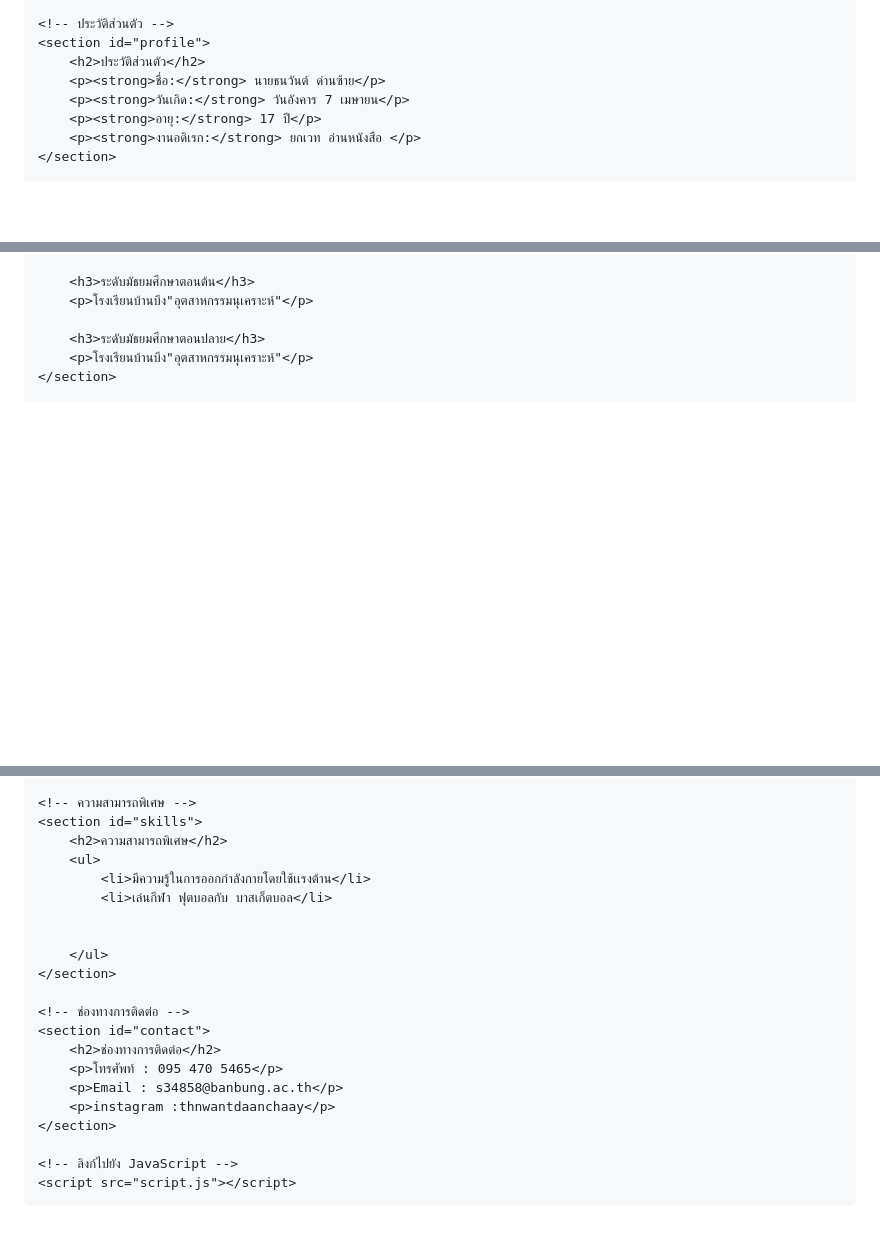
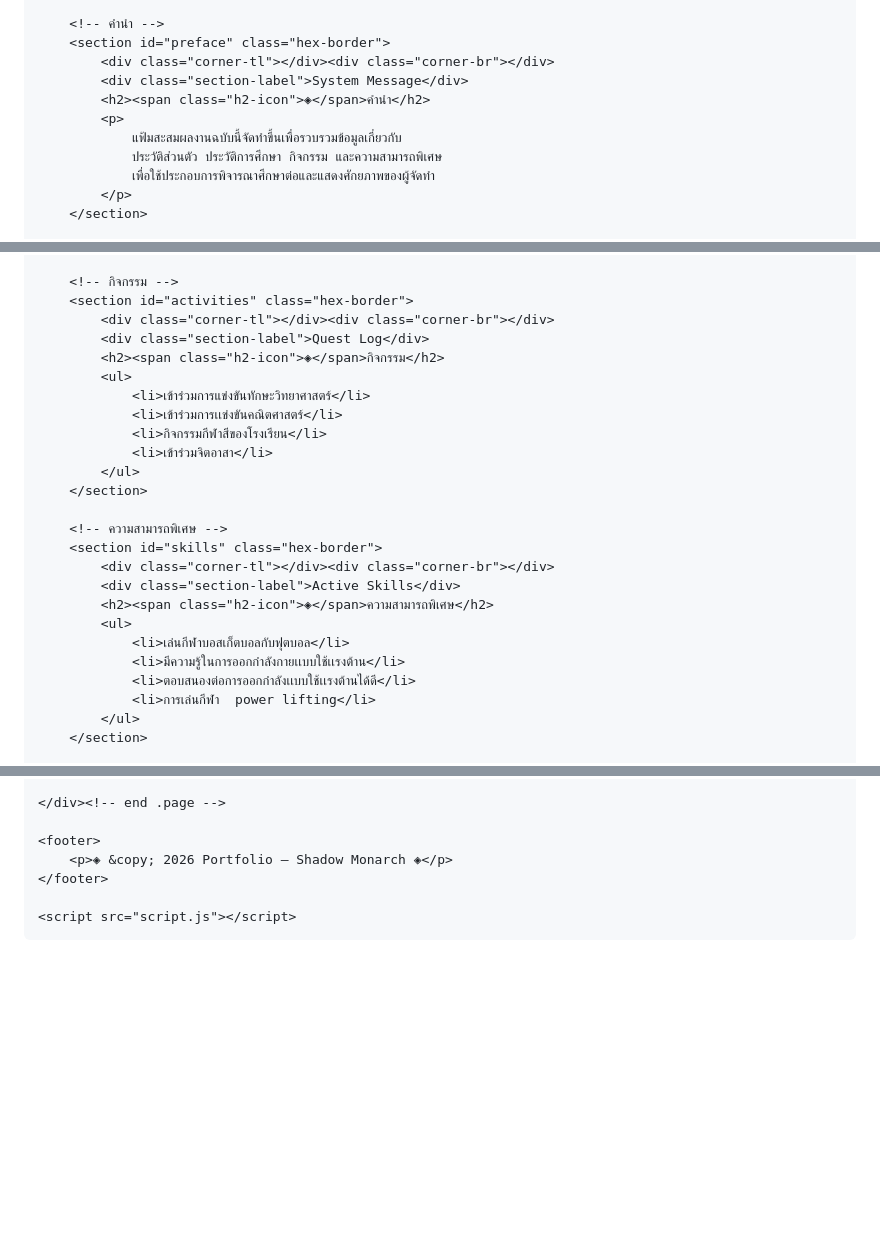
Before and after one commit to s34858/s34858.githup.io, a Markdown page: README.md, 3 parts joined by grey strips. Rendered like a GitHub page; blank space fills up the shorter version.

```diff
--- a/README.md
+++ b/README.md
@@ -27,10 +32,13 @@
 
-    <!-- ประวัติส่วนตัว -->
-    <section id="profile">
-        <h2>ประวัติส่วนตัว</h2>
-        <p><strong>ชื่อ:</strong> นายธนวันต์ ด่านซ้าย</p>
-        <p><strong>วันเกิด:</strong> วันอังคาร 7 เมษายน</p>
-        <p><strong>อายุ:</strong> 17 ปี</p>
-        <p><strong>งานอดิเรก:</strong> ยกเวท อ่านหนังสือ </p>
-    </section>
+        <!-- คำนำ -->
+        <section id="preface" class="hex-border">
+            <div class="corner-tl"></div><div class="corner-br"></div>
+            <div class="section-label">System Message</div>
+            <h2><span class="h2-icon">◈</span>คำนำ</h2>
+            <p>
+                แฟ้มสะสมผลงานฉบับนี้จัดทำขึ้นเพื่อรวบรวมข้อมูลเกี่ยวกับ
+                ประวัติส่วนตัว ประวัติการศึกษา กิจกรรม และความสามารถพิเศษ
+                เพื่อใช้ประกอบการพิจารณาศึกษาต่อและแสดงศักยภาพของผู้จัดทำ
+            </p>
+        </section>
 
@@ -43,8 +88,27 @@
 
-        <h3>ระดับมัธยมศึกษาตอนต้น</h3>
-        <p>โรงเรียนบ้านบึง"อุตสาหกรรมนุเคราะห์"</p>
+        <!-- กิจกรรม -->
+        <section id="activities" class="hex-border">
+            <div class="corner-tl"></div><div class="corner-br"></div>
+            <div class="section-label">Quest Log</div>
+            <h2><span class="h2-icon">◈</span>กิจกรรม</h2>
+            <ul>
+                <li>เข้าร่วมการแข่งขันทักษะวิทยาศาสตร์</li>
+                <li>เข้าร่วมการเเข่งขันคณิตศาสตร์</li>
+                <li>กิจกรรมกีฬาสีของโรงเรียน</li>
+                <li>เข้าร่วมจิตอาสา</li>
+            </ul>
+        </section>
 
-        <h3>ระดับมัธยมศึกษาตอนปลาย</h3>
-        <p>โรงเรียนบ้านบึง"อุตสาหกรรมนุเคราะห์"</p>
-    </section>
+        <!-- ความสามารถพิเศษ -->
+        <section id="skills" class="hex-border">
+            <div class="corner-tl"></div><div class="corner-br"></div>
+            <div class="section-label">Active Skills</div>
+            <h2><span class="h2-icon">◈</span>ความสามารถพิเศษ</h2>
+            <ul>
+                <li>เล่นกีฬาบอสเก็ตบอลกับฟุตบอล</li>
+                <li>มีความรู้ในการออกกำลังกายเเบบใช้เเรงต้าน</li>
+                <li>ตอบสนองต่อการออกกำลังเเบบใช้เเรงต้านได้ดี</li>
+                <li>การเล่นกีฬา  power lifting</li>
+            </ul>
+        </section>
 
@@ -61,25 +133,10 @@
 
-    <!-- ความสามารถพิเศษ -->
-    <section id="skills">
-        <h2>ความสามารถพิเศษ</h2>
-        <ul>
-            <li>มีความรู้ในการออกกำลังกายโดยใช้เเรงต้าน</li>
-            <li>เล่นกีฬา ฟุตบอลกับ บาสเก็ตบอล</li>
+    </div><!-- end .page -->
 
+    <footer>
+        <p>◈ &copy; 2026 Portfolio — Shadow Monarch ◈</p>
+    </footer>
 
-        </ul>
-    </section>
-
-    <!-- ช่องทางการติดต่อ -->
-    <section id="contact">
-        <h2>ช่องทางการติดต่อ</h2>
-        <p>โทรศัพท์ : 095 470 5465</p>
-        <p>Email : s34858@banbung.ac.th</p>
-        <p>instagram :thnwantdaanchaay</p>
-    </section>
-
-    <!-- ลิงก์ไปยัง JavaScript -->
     <script src="script.js"></script>
-
 </body>
 </html>
```
Also changed, not shown: other parts of README.md (+80 -30 lines).
